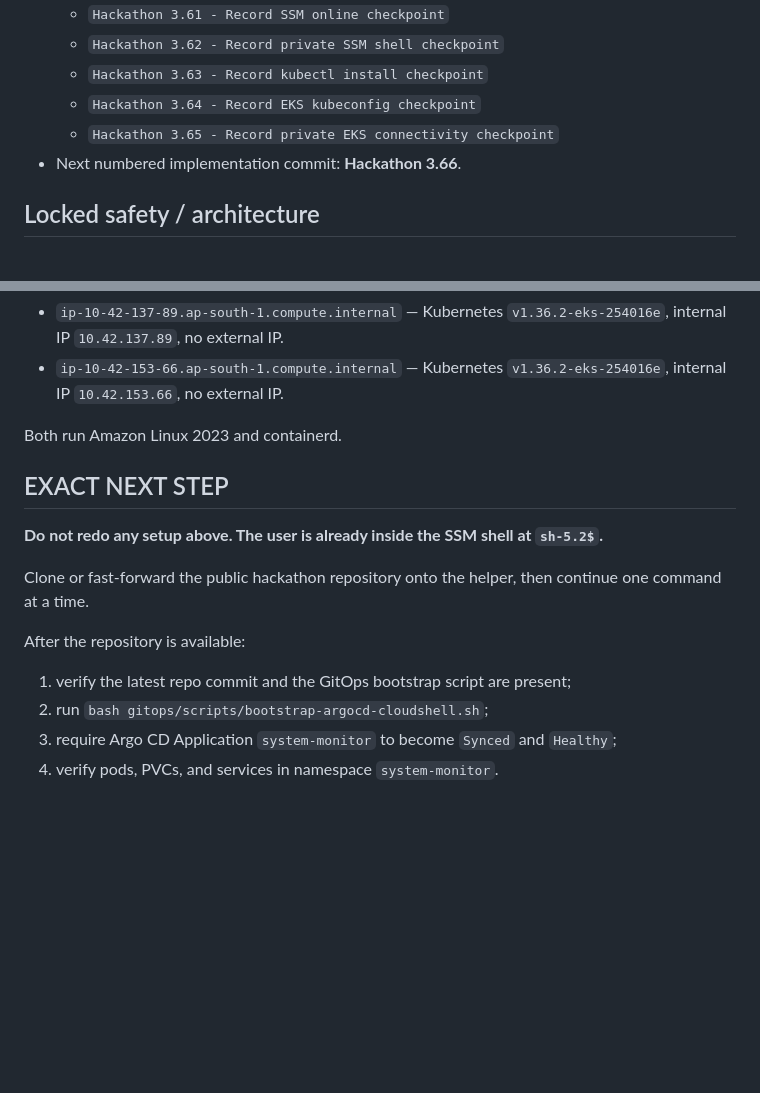
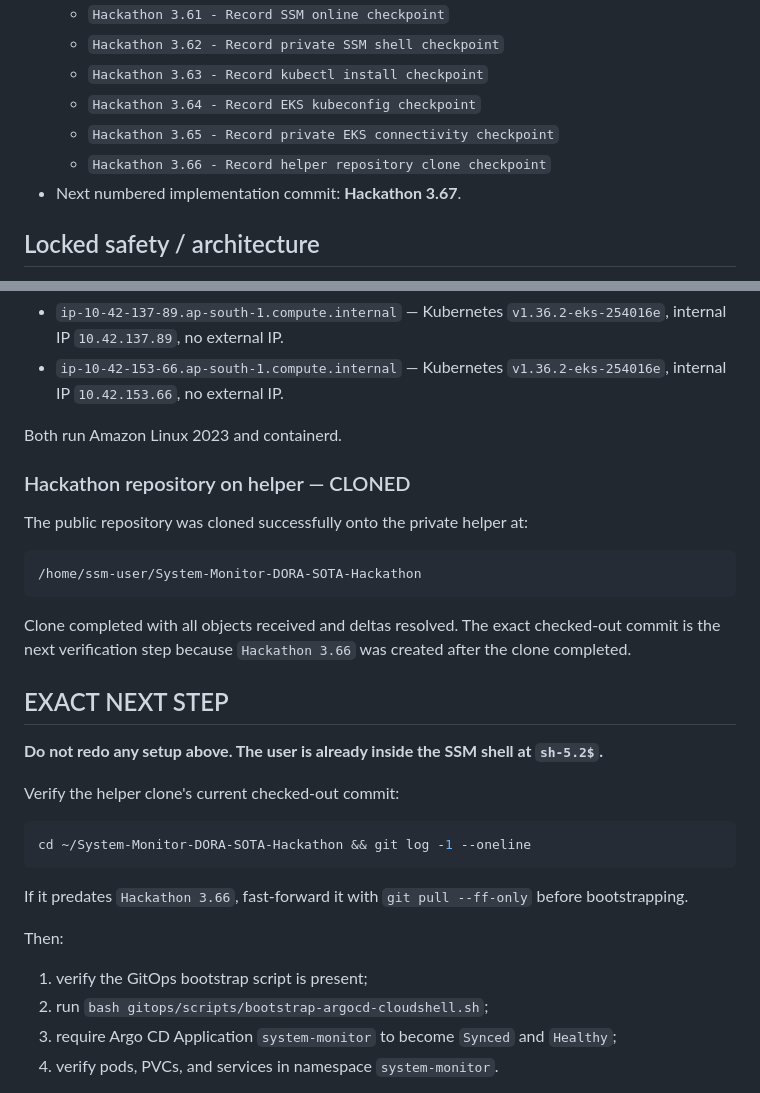
Before and after one commit to sagarkerhalkar/System-Monitor-DORA-SOTA-Hackathon, a Markdown page: hackathon/LIVE_HANDOFF.md, 2 parts joined by grey strips. GitHub-like rendering; blank space fills up the shorter version.

Commit message:
Hackathon 3.66 - Record helper repository clone checkpoint

````diff
--- a/hackathon/LIVE_HANDOFF.md
+++ b/hackathon/LIVE_HANDOFF.md
@@ -15,7 +15,8 @@
   - `Hackathon 3.63 - Record kubectl install checkpoint`
   - `Hackathon 3.64 - Record EKS kubeconfig checkpoint`
   - `Hackathon 3.65 - Record private EKS connectivity checkpoint`
-- Next numbered implementation commit: **Hackathon 3.66**.
+  - `Hackathon 3.66 - Record helper repository clone checkpoint`
+- Next numbered implementation commit: **Hackathon 3.67**.
 
 ## Locked safety / architecture
 
@@ -144,15 +145,31 @@ Two worker nodes are healthy and `Ready`:
 
 Both run Amazon Linux 2023 and containerd.
 
+### Hackathon repository on helper — CLONED
+
+The public repository was cloned successfully onto the private helper at:
+
+```text
+/home/ssm-user/System-Monitor-DORA-SOTA-Hackathon
+```
+
+Clone completed with all objects received and deltas resolved. The exact checked-out commit is the next verification step because `Hackathon 3.66` was created after the clone completed.
+
 ## EXACT NEXT STEP
 
 **Do not redo any setup above. The user is already inside the SSM shell at `sh-5.2$`.**
 
-Clone or fast-forward the public hackathon repository onto the helper, then continue one command at a time.
+Verify the helper clone's current checked-out commit:
 
-After the repository is available:
+```bash
+cd ~/System-Monitor-DORA-SOTA-Hackathon && git log -1 --oneline
+```
 
-1. verify the latest repo commit and the GitOps bootstrap script are present;
+If it predates `Hackathon 3.66`, fast-forward it with `git pull --ff-only` before bootstrapping.
+
+Then:
+
+1. verify the GitOps bootstrap script is present;
 2. run `bash gitops/scripts/bootstrap-argocd-cloudshell.sh`;
 3. require Argo CD Application `system-monitor` to become `Synced` and `Healthy`;
 4. verify pods, PVCs, and services in namespace `system-monitor`.
````
Also changed, not shown: other parts of hackathon/LIVE_HANDOFF.md (+1 -1 lines).
